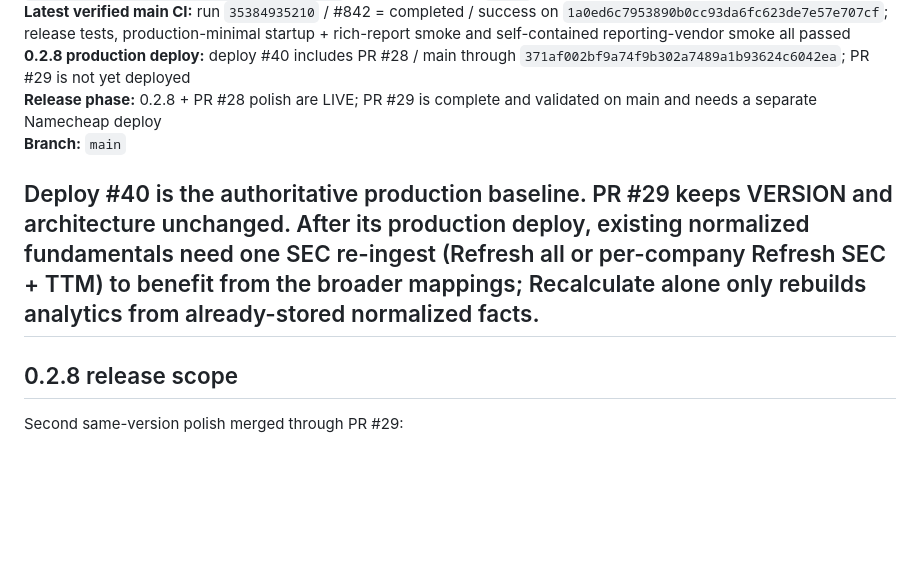
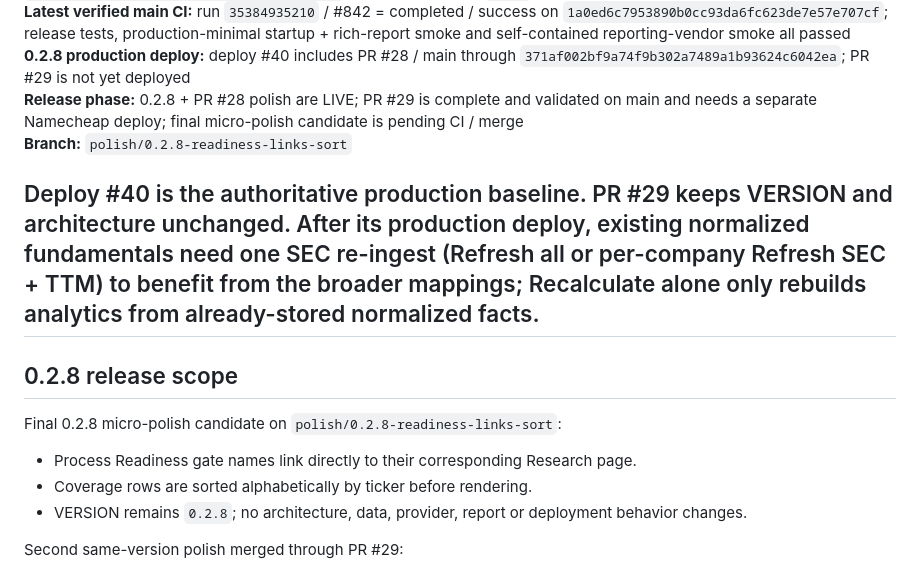
Before and after one commit to LoseMoneyRules/Market_Forensics, a Markdown page: docs/CURRENT_STATE.md, the part around the change. GitHub-like rendering; blank space fills up the shorter version.

Commit message:
Document final 0.2.8 micro-polish candidate

```diff
--- a/docs/CURRENT_STATE.md
+++ b/docs/CURRENT_STATE.md
@@ -17,13 +17,18 @@
 **Main release:** 0.2.8 core merged through PR #27 at `60d9dc13a622eb9f66c414eaebfed6bfb677ccf0`; UI/report polish PR #28 at `102e6ed2bdbf2a6fe88781f334c0d178cc52f2fa`; data-completeness/layout polish PR #29 at `1a0ed6c7953890b0cc93da6fc623de7e57e707cf`; VERSION remains `0.2.8`
 **Latest verified main CI:** run `35384935210` / #842 = completed / success on `1a0ed6c7953890b0cc93da6fc623de7e57e707cf`; release tests, production-minimal startup + rich-report smoke and self-contained reporting-vendor smoke all passed
 **0.2.8 production deploy:** deploy #40 includes PR #28 / main through `371af002bf9a74f9b302a7489a1b93624c6042ea`; PR #29 is not yet deployed
-**Release phase:** 0.2.8 + PR #28 polish are LIVE; PR #29 is complete and validated on main and needs a separate Namecheap deploy
-**Branch:** `main`
+**Release phase:** 0.2.8 + PR #28 polish are LIVE; PR #29 is complete and validated on main and needs a separate Namecheap deploy; final micro-polish candidate is pending CI / merge
+**Branch:** `polish/0.2.8-readiness-links-sort`
 
 Deploy #40 is the authoritative production baseline. PR #29 keeps VERSION and architecture unchanged. After its production deploy, existing normalized fundamentals need one SEC re-ingest (Refresh all or per-company Refresh SEC + TTM) to benefit from the broader mappings; Recalculate alone only rebuilds analytics from already-stored normalized facts.
 ---
 
 ## 0.2.8 release scope
+
+Final 0.2.8 micro-polish candidate on `polish/0.2.8-readiness-links-sort`:
+- Process Readiness gate names link directly to their corresponding Research page.
+- Coverage rows are sorted alphabetically by ticker before rendering.
+- VERSION remains `0.2.8`; no architecture, data, provider, report or deployment behavior changes.
 
 Second same-version polish merged through PR #29:
 - Coverage moves Refresh stale / Refresh all below the table and its single Process/Validate note; a fully approved process displays only READY rather than 13/13 plus READY.
```
